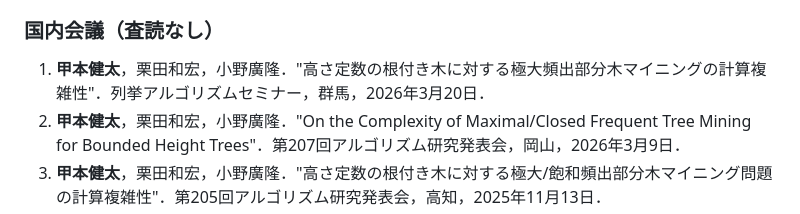
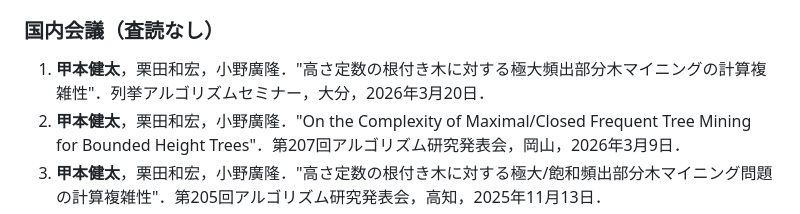
Before and after one commit to kentakom1213/kentakom1213.github.io, a Markdown page: src/contents/contents.md, the part around the change. GitHub-like rendering.

Commit message:
記載ミスの修整

```diff
--- a/src/contents/contents.md
+++ b/src/contents/contents.md
@@ -10,7 +10,7 @@
 
 ### 国内会議（査読なし）
 
-1. **甲本健太**，栗田和宏，小野廣隆．"高さ定数の根付き木に対する極大頻出部分木マイニングの計算複雑性"．列挙アルゴリズムセミナー，群馬，2026年3月20日．
+1. **甲本健太**，栗田和宏，小野廣隆．"高さ定数の根付き木に対する極大頻出部分木マイニングの計算複雑性"．列挙アルゴリズムセミナー，大分，2026年3月20日．
 1. **甲本健太**，栗田和宏，小野廣隆．"On the Complexity of Maximal/Closed Frequent Tree Mining for Bounded Height Trees"．第207回アルゴリズム研究発表会，岡山，2026年3月9日．
 2. **甲本健太**，栗田和宏，小野廣隆．"高さ定数の根付き木に対する極大/飽和頻出部分木マイニング問題の計算複雑性"．第205回アルゴリズム研究発表会，高知，2025年11月13日．
 3. **甲本健太**，栗田和宏，小野廣隆．"⾼さ2の根付き⽊に対する頻出飽和部分⽊の多項式遅延列挙"．2025年度夏のLAシンポジウム，岩手，2025年7月23日．
```
